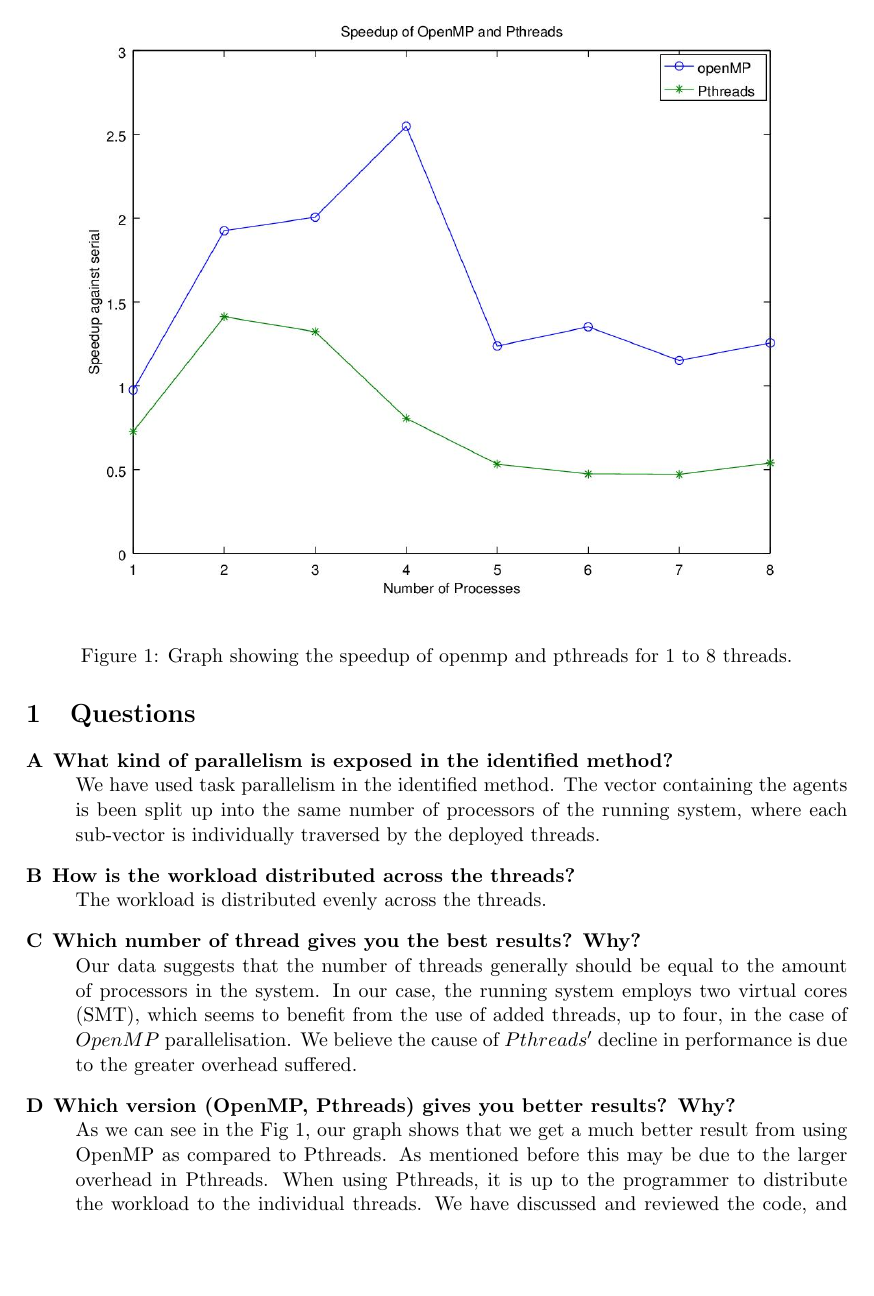
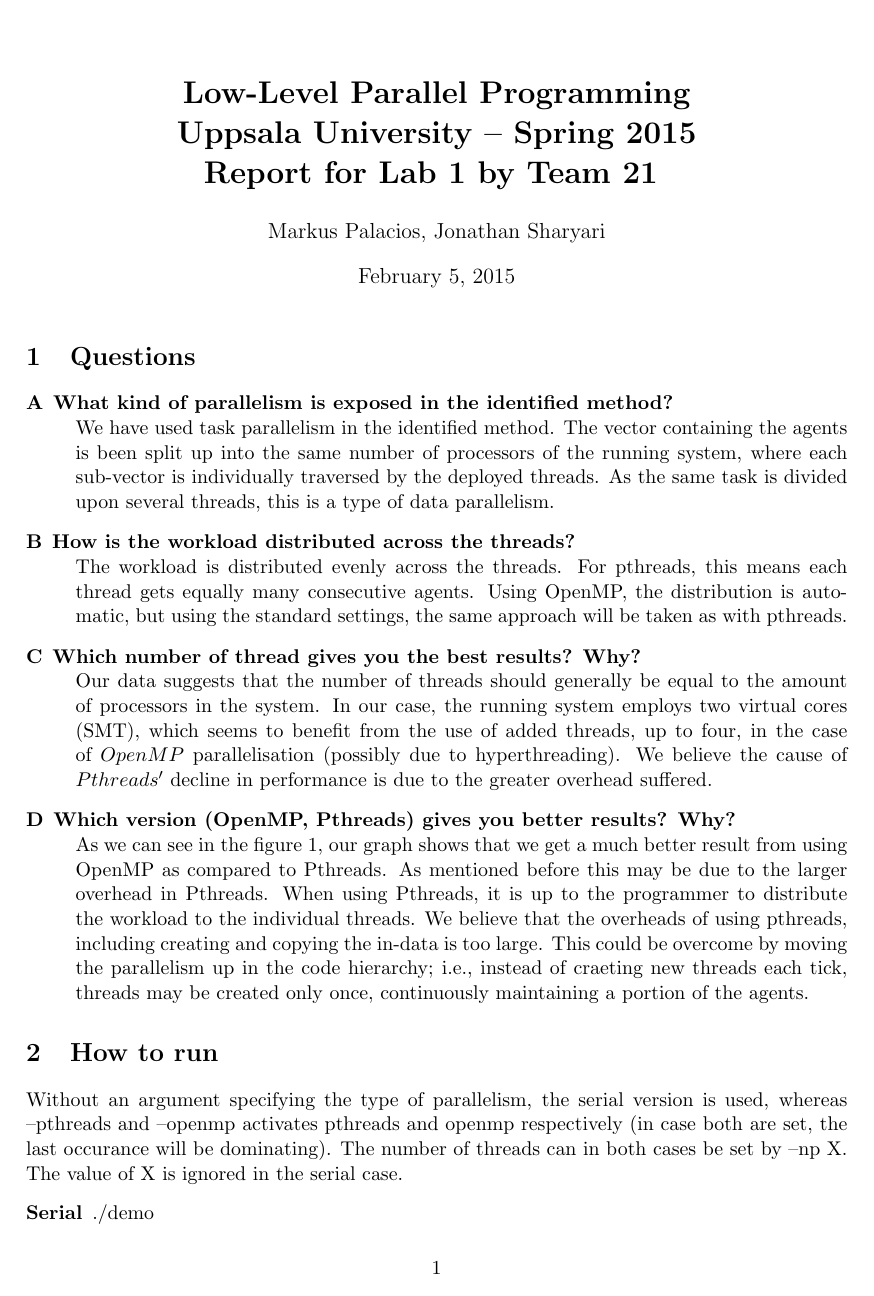
Before and after one commit to maPalacios/llpp, a LaTeX document (lab1/report/lab1.tex): page 1 of 2. Compiled offline with pdfLaTeX.

Commit message:
Added some stuff to the report on lab1.

```diff
--- a/lab1/report/lab1.tex
+++ b/lab1/report/lab1.tex
@@ -36,3 +36,5 @@
 
 \title{\textbf{Low-Level Parallel Programming \\
     Uppsala University -- Spring 2015 \\
+    Report for Lab~1
+    by Team~21  % replace t by your team number
@@ -41,32 +41,29 @@
   }
 }
 
-\author{} % replace by your name(s)
+\author{Markus Palacios, Jonathan Sharyari} % replace by your name(s)
 
 %\date{Month Day, Year}
 \date{\today}
 
+
 \begin{document}
-
-\begin{figure}
-\includegraphics[width=\textwidth]{graph.jpg}
-\caption{Graph showing the speedup of openmp and pthreads for 1 to 8 threads.}
-\end{figure}
+\maketitle
 
 \section{Questions}
 \begin{description}
     \item[A] \textbf{What kind of parallelism is exposed in the identified method?}
- \hfill \\We have used task parallelism in the identified method. The vector containing the agents is been split up into the same number of processors of the running system, where each sub-vector is individually traversed by the deployed threads.
-    \item[B] \textbf{How is the workload distributed across the threads?} \hfill \\The workload is distributed evenly across the threads.
-    \item[C] \textbf{Which number of thread gives you the best results? Why?} \hfill \\Our data suggests that the number of threads generally should be equal to the amount of processors in the system. In our case, the running system employs two virtual cores (SMT), which seems to benefit from the use of added threads, up to four, in the case of $OpenMP$ parallelisation. We believe the cause of $Pthreads'$ decline in performance is due to the greater overhead suffered.
-    \item[D] \textbf{Which version (OpenMP, Pthreads) gives you better results? Why?} \hfill \\As we can see in the Fig 1, our graph shows that we get a much better result from using OpenMP as compared to Pthreads. As mentioned before this may be due to the larger overhead in Pthreads. When using Pthreads, it is up to the programmer to distribute the workload to the individual threads. We have discussed and reviewed the code, and haven't found any dependencies to explain why Pthreads performs worse than OpenMP. However, OpenMP has many built in solutions to optimize parallelisation, which could explain the results.
+ \hfill \\We have used task parallelism in the identified method. The vector containing the agents is been split up into the same number of processors of the running system, where each sub-vector is individually traversed by the deployed threads. As the same task is divided upon several threads, this is a type of data parallelism.
+    \item[B] \textbf{How is the workload distributed across the threads?} \hfill \\The workload is distributed evenly across the threads. For pthreads, this means each thread gets equally many consecutive agents. Using OpenMP, the distribution is automatic, but using the standard settings, the same approach will be taken as with pthreads.
+    \item[C] \textbf{Which number of thread gives you the best results? Why?} \hfill \\Our data suggests that the number of threads should generally be equal to the amount of processors in the system. In our case, the running system employs two virtual cores (SMT), which seems to benefit from the use of added threads, up to four, in the case of $OpenMP$ parallelisation (possibly due to hyperthreading). We believe the cause of $Pthreads'$ decline in performance is due to the greater overhead suffered.
+    \item[D] \textbf{Which version (OpenMP, Pthreads) gives you better results? Why?} \hfill \\As we can see in the figure \ref{figure1}, our graph shows that we get a much better result from using OpenMP as compared to Pthreads. As mentioned before this may be due to the larger overhead in Pthreads. When using Pthreads, it is up to the programmer to distribute the workload to the individual threads. We believe that the overheads of using pthreads, including creating and copying the in-data is too large. This could be overcome by moving the parallelism up in the code hierarchy; i.e., instead of craeting new threads each tick, threads may be created only once, continuously  maintaining a portion of the agents.
 \end{description}
 
 \section{How to run}
+Without an argument specifying the type of parallelism, the serial version is used, whereas --pthreads and --openmp activates pthreads and openmp respectively (in case both are set, the last occurance will be dominating). The number of threads can in both cases be set by --np X. The value of X is ignored in the serial case.
 \begin{description}
     \item[Serial] ./demo
     \item[OpenMP] ./demo --openmp
-    \item[Pthreads] ./demo --pthreads
-
+    \item[Pthreads] ./demo --pthreads --np 4
 \end{description}
 
```
Also changed, not shown: lab1/report/lab1.tex (18 more changed lines).
